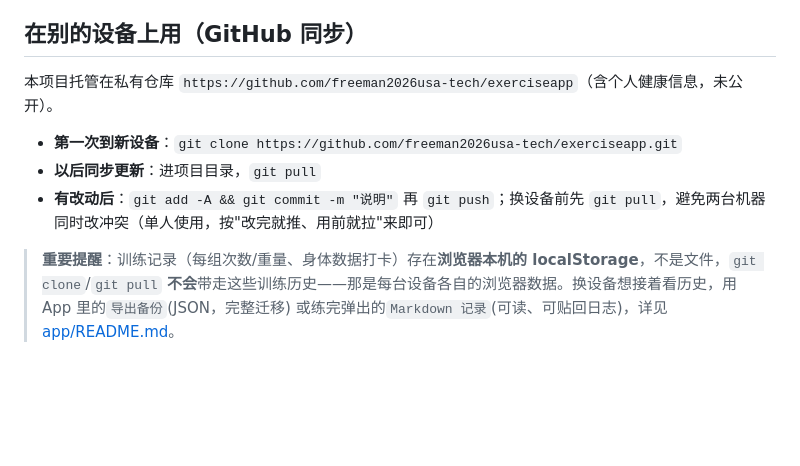
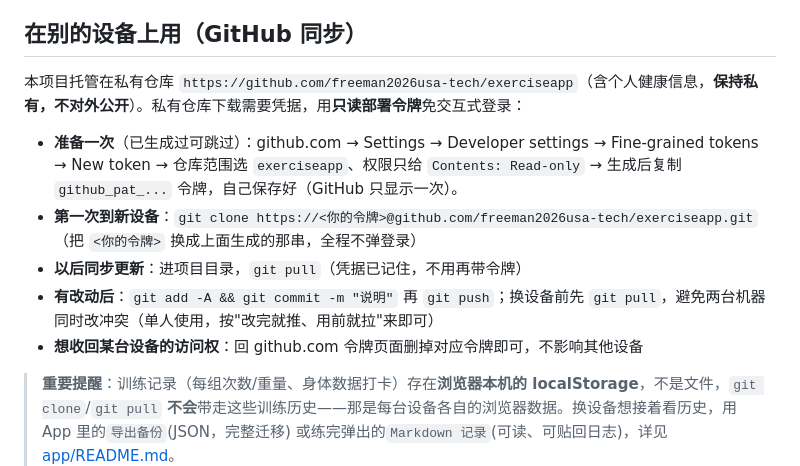
Before and after one commit to freeman2026usa-tech/exerciseapp, a Markdown page: README.md, the part around the change. Rendered like a GitHub page; blank space fills up the shorter version.

Commit message:
docs: 私有仓库改用只读部署令牌免交互式登录，不公开仓库

```diff
--- a/README.md
+++ b/README.md
@@ -84,10 +84,12 @@
 
 ## 在别的设备上用（GitHub 同步）
 
-本项目托管在私有仓库 `https://github.com/freeman2026usa-tech/exerciseapp`（含个人健康信息，未公开）。
+本项目托管在私有仓库 `https://github.com/freeman2026usa-tech/exerciseapp`（含个人健康信息，**保持私有，不对外公开**）。私有仓库下载需要凭据，用**只读部署令牌**免交互式登录：
 
-- **第一次到新设备**：`git clone https://github.com/freeman2026usa-tech/exerciseapp.git`
-- **以后同步更新**：进项目目录，`git pull`
+- **准备一次**（已生成过可跳过）：github.com → Settings → Developer settings → Fine-grained tokens → New token → 仓库范围选 `exerciseapp`、权限只给 `Contents: Read-only` → 生成后复制 `github_pat_...` 令牌，自己保存好（GitHub 只显示一次）。
+- **第一次到新设备**：`git clone https://<你的令牌>@github.com/freeman2026usa-tech/exerciseapp.git`（把 `<你的令牌>` 换成上面生成的那串，全程不弹登录）
+- **以后同步更新**：进项目目录，`git pull`（凭据已记住，不用再带令牌）
 - **有改动后**：`git add -A && git commit -m "说明"` 再 `git push`；换设备前先 `git pull`，避免两台机器同时改冲突（单人使用，按"改完就推、用前就拉"来即可）
+- **想收回某台设备的访问权**：回 github.com 令牌页面删掉对应令牌即可，不影响其他设备
 
 > **重要提醒**：训练记录（每组次数/重量、身体数据打卡）存在**浏览器本机的 localStorage**，不是文件，`git clone`/`git pull` **不会**带走这些训练历史——那是每台设备各自的浏览器数据。换设备想接着看历史，用 App 里的`导出备份`(JSON，完整迁移) 或练完弹出的`Markdown 记录`(可读、可贴回日志)，详见 [app/README.md](app/README.md)。
```
